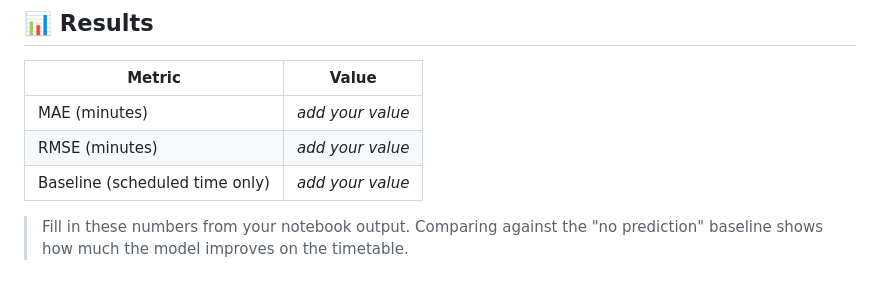
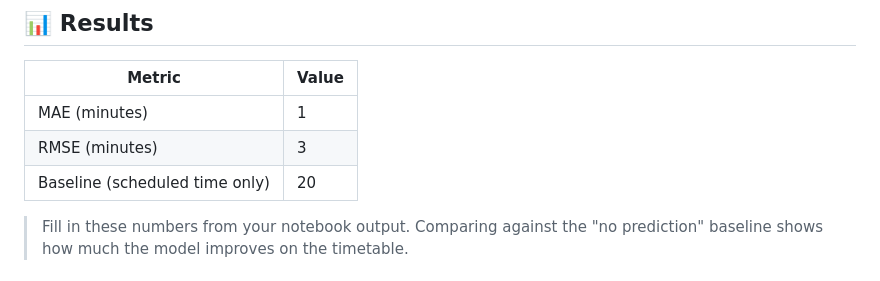
Before and after one commit to dev-maegor/Dynamic-eta-prediction-for-Trains, a Markdown page: README.md, the part around the change. Drawn GitHub-style.

Commit message:
Add MAE, RMSE, and baseline values to README
Updated metrics in the results section of README.

```diff
--- a/README.md
+++ b/README.md
@@ -113,9 +113,9 @@ Manual setup: **Settings → Pages → Deploy from branch → `main` / root**.
 
 | Metric | Value |
 |---|---|
-| MAE (minutes) | _add your value_ |
-| RMSE (minutes) | _add your value_ |
-| Baseline (scheduled time only) | _add your value_ |
+| MAE (minutes) | 1 |
+| RMSE (minutes) | 3 |
+| Baseline (scheduled time only) | 20 |
 
 > Fill in these numbers from your notebook output. Comparing against the "no prediction" baseline shows how much the model improves on the timetable.
 
```
